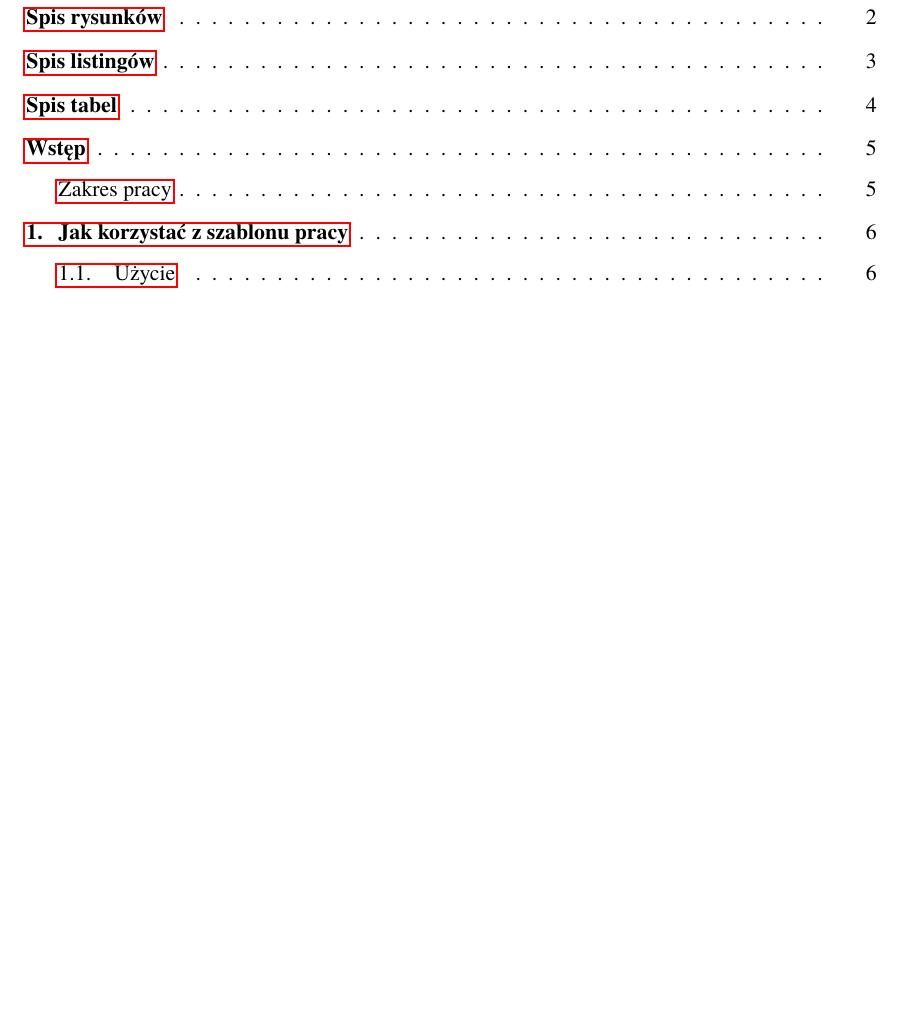
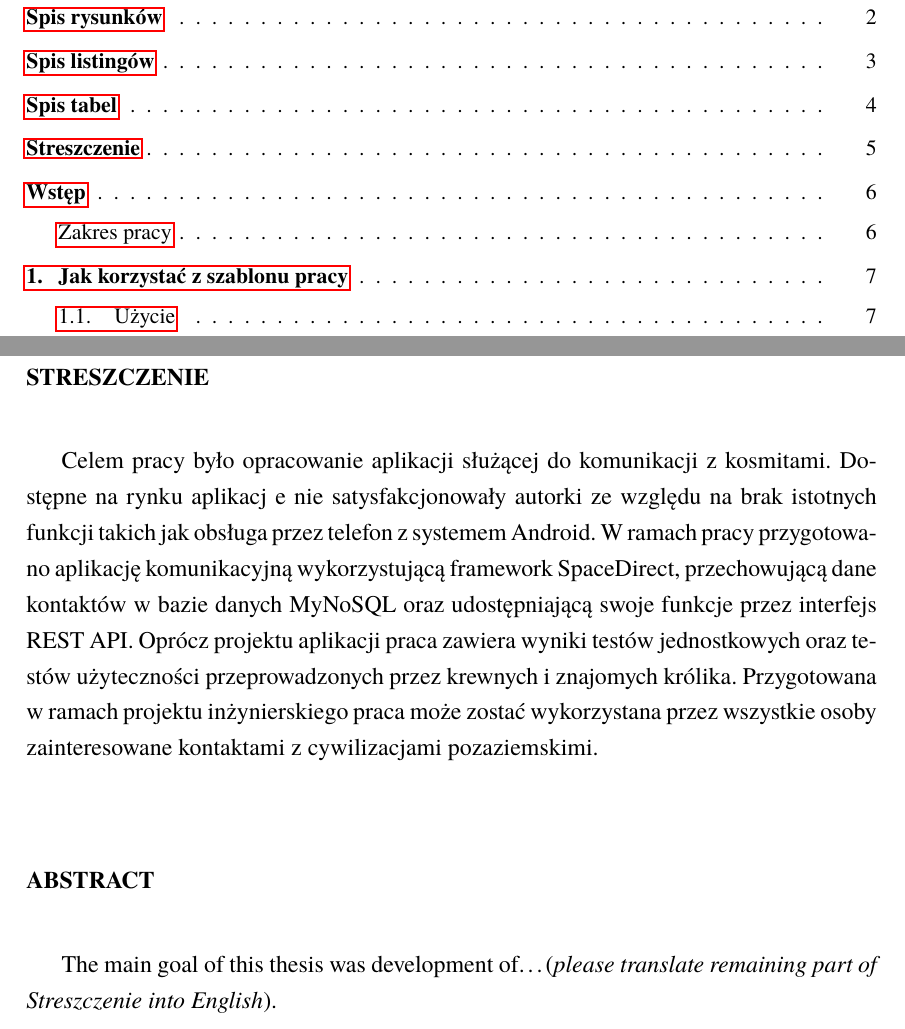
Before and after one commit to WojciechThomas/praca_inzynierska_latex, a LaTeX thesis (praca.tex): part of page 2 of 19 before the commit and two parts of pages 2 and 6 of 20 after it, the two joined at a grey line, cut so that both start at the same text, the shorter picture padded with empty space. Compiled offline with pdfLaTeX; a LaTeX package or settings file that is missing is left out.

Commit message:
Added "Streszczenie and Abstract" page
A few LaTeX tricks to keep chapter Abstract on the same page as Streszczenie, and to supress Abstract from Table of contens.

```diff
--- a/praca.tex
+++ b/praca.tex
@@ -46,6 +46,33 @@ fontsize=\small,
 
 \listoftables
 
+% --- Strona ze streszczeniem i abstraktem ------------------------------------------------------------------
+\chapter*{Streszczenie} % po polsku
+% Wprowadzenie
+Celem pracy było opracowanie aplikacji służącej do komunikacji z kosmitami. Dostępne na rynku aplikacj e nie satysfakcjonowały autorki ze względu na brak istotnych funkcji takich jak obsługa przez telefon z systemem Android.
+% Sposób rozwiązania problemu
+W ramach pracy przygotowano aplikację komunikacyjną wykorzystującą framework SpaceDirect, przechowującą dane kontaktów w bazie danych MyNoSQL oraz udostępniającą swoje funkcje przez interfejs REST API.
+% Dodatkowe informacji o pracy
+Oprócz projektu aplikacji praca zawiera wyniki testów jednostkowych oraz testów użyteczności przeprowadzonych przez krewnych i znajomych królika.
+% Podsumowanie
+Przygotowana w ramach projektu inżynierskiego praca może zostać wykorzystana przez wszystkie osoby zainteresowane kontaktami z cywilizacjami pozaziemskimi.
+
+
+% Kilka sztuczek, żeby:
+% - Abstract pojawił się na tej samej stronie co Streszczenie
+% - Abstract nie pojawił się w spisie treści
+\addtocontents{toc}{\protect\setcounter{tocdepth}{-1}}
+\begingroup
+\renewcommand{\cleardoublepage}{}
+\renewcommand{\clearpage}{}
+\chapter*{Abstract} % ...i to samo po angielsku
+The main goal of this thesis was development of\dots (\textit{please translate remaining part of Streszczenie into English}).
+\endgroup
+\addtocontents{toc}{\protect\setcounter{tocdepth}{2}}
+% --- Koniec strony ze streszczeniem i abstraktem -----------------------------------------------------------
+
+
+
 % Rozdział dołączony z zewnątrz
 \input{wstep}
 
```
